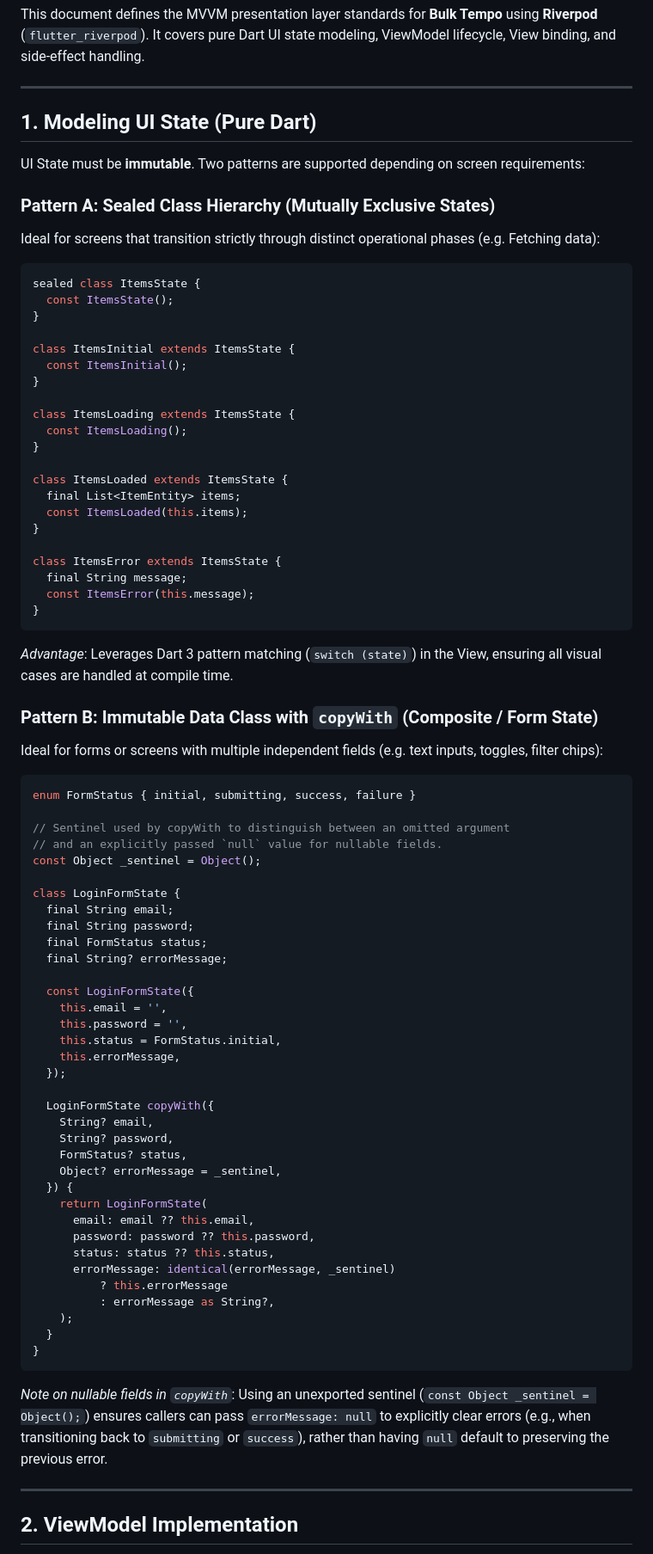
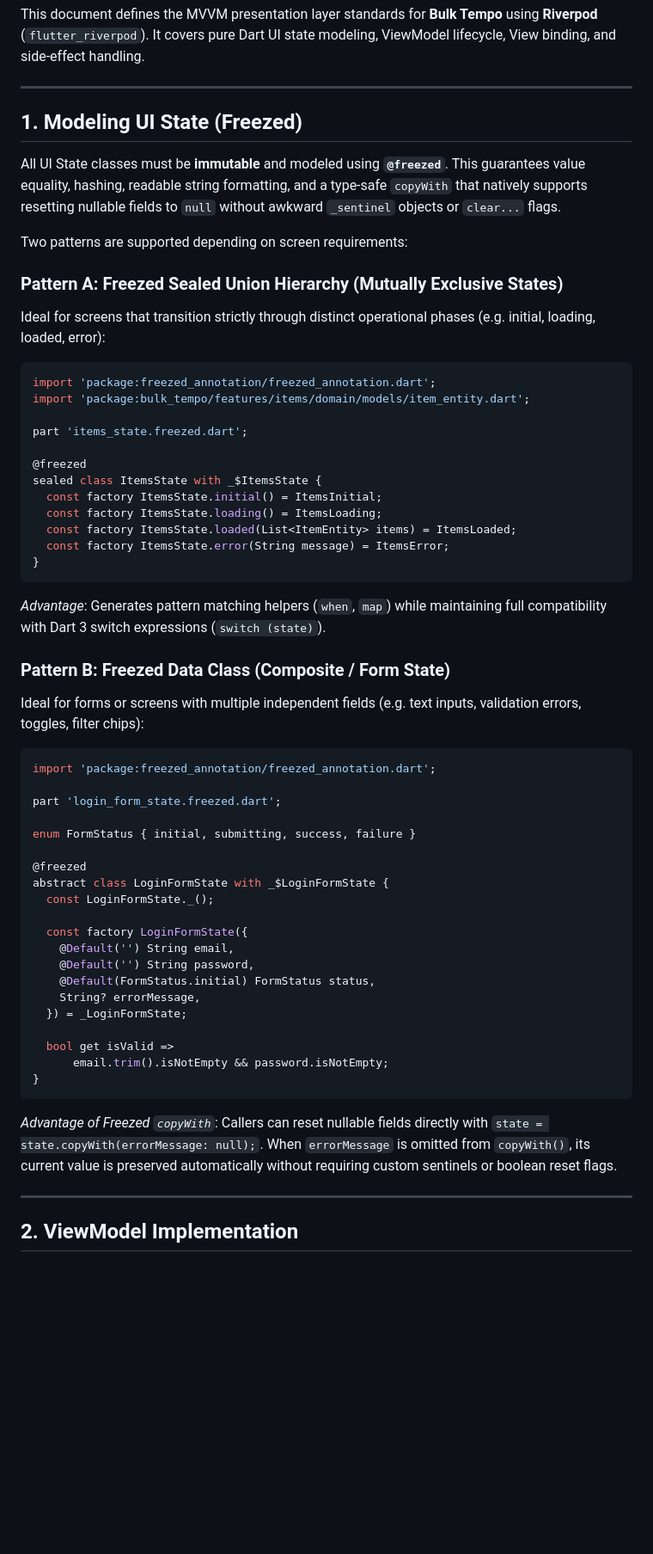
Before and after one commit to marbles3842/bulk-tempo, a Markdown page: context/documentation/03_state_management_mvvm.md, the part around the change. Shown at 86% size. Drawn GitHub-style; blank space fills up the shorter version.

````diff
--- a/context/documentation/03_state_management_mvvm.md
+++ b/context/documentation/03_state_management_mvvm.md
@@ -4,81 +4,60 @@ This document defines the MVVM presentation layer standards for **Bulk Tempo** u
 
 ---
 
-## 1. Modeling UI State (Pure Dart)
+## 1. Modeling UI State (Freezed)
 
-UI State must be **immutable**. Two patterns are supported depending on screen requirements:
+All UI State classes must be **immutable** and modeled using **`@freezed`**. This guarantees value equality, hashing, readable string formatting, and a type-safe `copyWith` that natively supports resetting nullable fields to `null` without awkward `_sentinel` objects or `clear...` flags.
 
-### Pattern A: Sealed Class Hierarchy (Mutually Exclusive States)
-Ideal for screens that transition strictly through distinct operational phases (e.g. Fetching data):
+Two patterns are supported depending on screen requirements:
+
+### Pattern A: Freezed Sealed Union Hierarchy (Mutually Exclusive States)
+Ideal for screens that transition strictly through distinct operational phases (e.g. initial, loading, loaded, error):
 
 ```dart
-sealed class ItemsState {
-  const ItemsState();
-}
+import 'package:freezed_annotation/freezed_annotation.dart';
+import 'package:bulk_tempo/features/items/domain/models/item_entity.dart';
 
-class ItemsInitial extends ItemsState {
-  const ItemsInitial();
-}
+part 'items_state.freezed.dart';
 
-class ItemsLoading extends ItemsState {
-  const ItemsLoading();
-}
-
-class ItemsLoaded extends ItemsState {
-  final List<ItemEntity> items;
-  const ItemsLoaded(this.items);
-}
-
-class ItemsError extends ItemsState {
-  final String message;
-  const ItemsError(this.message);
+@freezed
+sealed class ItemsState with _$ItemsState {
+  const factory ItemsState.initial() = ItemsInitial;
+  const factory ItemsState.loading() = ItemsLoading;
+  const factory ItemsState.loaded(List<ItemEntity> items) = ItemsLoaded;
+  const factory ItemsState.error(String message) = ItemsError;
 }
 ```
 
-*Advantage*: Leverages Dart 3 pattern matching (`switch (state)`) in the View, ensuring all visual cases are handled at compile time.
+*Advantage*: Generates pattern matching helpers (`when`, `map`) while maintaining full compatibility with Dart 3 switch expressions (`switch (state)`).
 
-### Pattern B: Immutable Data Class with `copyWith` (Composite / Form State)
-Ideal for forms or screens with multiple independent fields (e.g. text inputs, toggles, filter chips):
+### Pattern B: Freezed Data Class (Composite / Form State)
+Ideal for forms or screens with multiple independent fields (e.g. text inputs, validation errors, toggles, filter chips):
 
 ```dart
+import 'package:freezed_annotation/freezed_annotation.dart';
+
+part 'login_form_state.freezed.dart';
+
 enum FormStatus { initial, submitting, success, failure }
 
-// Sentinel used by copyWith to distinguish between an omitted argument
-// and an explicitly passed `null` value for nullable fields.
-const Object _sentinel = Object();
+@freezed
+abstract class LoginFormState with _$LoginFormState {
+  const LoginFormState._();
 
-class LoginFormState {
-  final String email;
-  final String password;
-  final FormStatus status;
-  final String? errorMessage;
+  const factory LoginFormState({
+    @Default('') String email,
+    @Default('') String password,
+    @Default(FormStatus.initial) FormStatus status,
+    String? errorMessage,
+  }) = _LoginFormState;
 
-  const LoginFormState({
-    this.email = '',
-    this.password = '',
-    this.status = FormStatus.initial,
-    this.errorMessage,
-  });
-
-  LoginFormState copyWith({
-    String? email,
-    String? password,
-    FormStatus? status,
-    Object? errorMessage = _sentinel,
-  }) {
-    return LoginFormState(
-      email: email ?? this.email,
-      password: password ?? this.password,
-      status: status ?? this.status,
-      errorMessage: identical(errorMessage, _sentinel)
-          ? this.errorMessage
-          : errorMessage as String?,
-    );
-  }
+  bool get isValid =>
+      email.trim().isNotEmpty && password.isNotEmpty;
 }
 ```
 
-*Note on nullable fields in `copyWith`*: Using an unexported sentinel (`const Object _sentinel = Object();`) ensures callers can pass `errorMessage: null` to explicitly clear errors (e.g., when transitioning back to `submitting` or `success`), rather than having `null` default to preserving the previous error.
+*Advantage of Freezed `copyWith`*:
+Callers can reset nullable fields directly with `state = state.copyWith(errorMessage: null);`. When `errorMessage` is omitted from `copyWith()`, its current value is preserved automatically without requiring custom sentinels or boolean reset flags.
 
 ---
 
````
Also changed, not shown: context/documentation/06_testing_strategy.md (+11 -4 lines).
